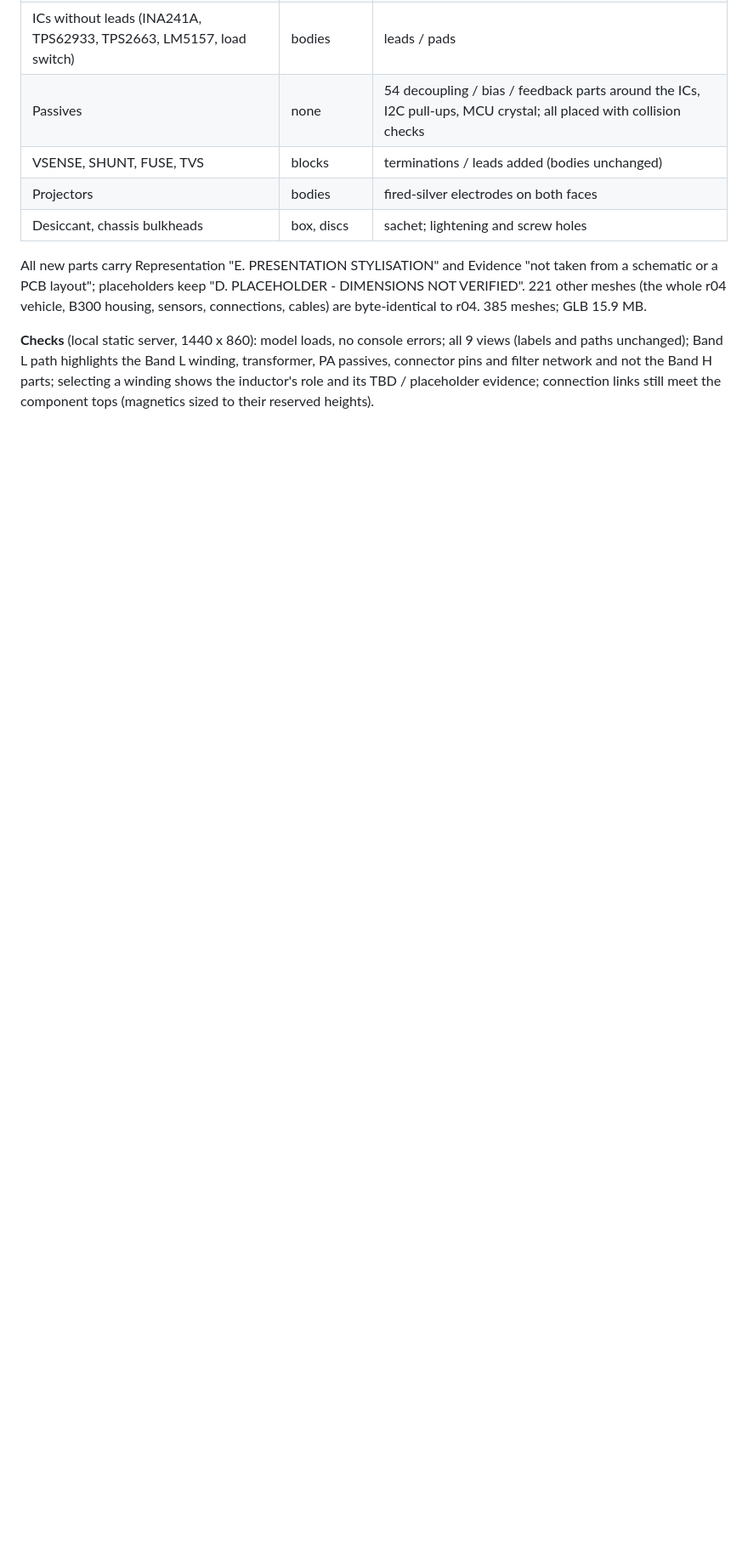
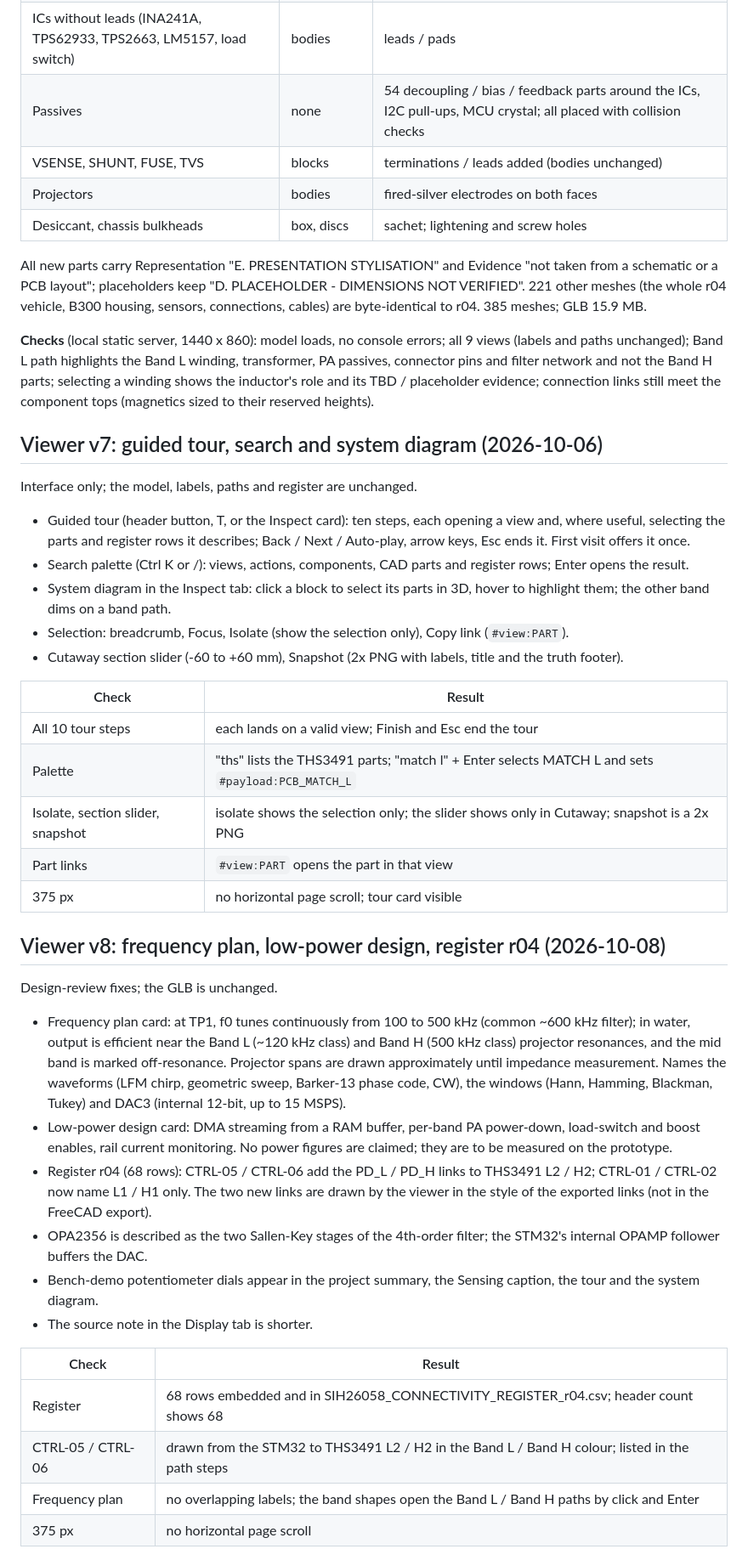
Before and after one commit to Surjune/AUV-3D, a Markdown page: SIH26058_COMPLETE_AUV_3D_VIEWER/VALIDATION.md, the part around the change. Shown at 85% size. Drawn GitHub-style; blank space fills up the shorter version.

```diff
--- a/SIH26058_COMPLETE_AUV_3D_VIEWER/VALIDATION.md
+++ b/SIH26058_COMPLETE_AUV_3D_VIEWER/VALIDATION.md
@@ -251,3 +251,48 @@ housing, sensors, connections, cables) are byte-identical to r04. 385 meshes; GL
 Band L path highlights the Band L winding, transformer, PA passives, connector pins and filter network and not the Band H
 parts; selecting a winding shows the inductor's role and its TBD / placeholder evidence; connection links still meet the
 component tops (magnetics sized to their reserved heights).
+
+## Viewer v7: guided tour, search and system diagram (2026-10-06)
+
+Interface only; the model, labels, paths and register are unchanged.
+
+- Guided tour (header button, T, or the Inspect card): ten steps, each opening a view and, where useful, selecting the
+  parts and register rows it describes; Back / Next / Auto-play, arrow keys, Esc ends it. First visit offers it once.
+- Search palette (Ctrl K or /): views, actions, components, CAD parts and register rows; Enter opens the result.
+- System diagram in the Inspect tab: click a block to select its parts in 3D, hover to highlight them; the other band
+  dims on a band path.
+- Selection: breadcrumb, Focus, Isolate (show the selection only), Copy link (`#view:PART`).
+- Cutaway section slider (-60 to +60 mm), Snapshot (2x PNG with labels, title and the truth footer).
+
+| Check | Result |
+|---|---|
+| All 10 tour steps | each lands on a valid view; Finish and Esc end the tour |
+| Palette | "ths" lists the THS3491 parts; "match l" + Enter selects MATCH L and sets `#payload:PCB_MATCH_L` |
+| Isolate, section slider, snapshot | isolate shows the selection only; the slider shows only in Cutaway; snapshot is a 2x PNG |
+| Part links | `#view:PART` opens the part in that view |
+| 375 px | no horizontal page scroll; tour card visible |
+
+## Viewer v8: frequency plan, low-power design, register r04 (2026-10-08)
+
+Design-review fixes; the GLB is unchanged.
+
+- Frequency plan card: at TP1, f0 tunes continuously from 100 to 500 kHz (common ~600 kHz filter); in water, output is
+  efficient near the Band L (~120 kHz class) and Band H (500 kHz class) projector resonances, and the mid band is
+  marked off-resonance. Projector spans are drawn approximately until impedance measurement. Names the waveforms (LFM
+  chirp, geometric sweep, Barker-13 phase code, CW), the windows (Hann, Hamming, Blackman, Tukey) and DAC3 (internal
+  12-bit, up to 15 MSPS).
+- Low-power design card: DMA streaming from a RAM buffer, per-band PA power-down, load-switch and boost enables, rail
+  current monitoring. No power figures are claimed; they are to be measured on the prototype.
+- Register r04 (68 rows): CTRL-05 / CTRL-06 add the PD_L / PD_H links to THS3491 L2 / H2; CTRL-01 / CTRL-02 now name
+  L1 / H1 only. The two new links are drawn by the viewer in the style of the exported links (not in the FreeCAD export).
+- OPA2356 is described as the two Sallen-Key stages of the 4th-order filter; the STM32's internal OPAMP follower buffers
+  the DAC.
+- Bench-demo potentiometer dials appear in the project summary, the Sensing caption, the tour and the system diagram.
+- The source note in the Display tab is shorter.
+
+| Check | Result |
+|---|---|
+| Register | 68 rows embedded and in SIH26058_CONNECTIVITY_REGISTER_r04.csv; header count shows 68 |
+| CTRL-05 / CTRL-06 | drawn from the STM32 to THS3491 L2 / H2 in the Band L / Band H colour; listed in the path steps |
+| Frequency plan | no overlapping labels; the band shapes open the Band L / Band H paths by click and Enter |
+| 375 px | no horizontal page scroll |
```
Also changed, not shown: SIH26058_COMPLETE_AUV_3D_VIEWER/README.md (+21 -12 lines).
